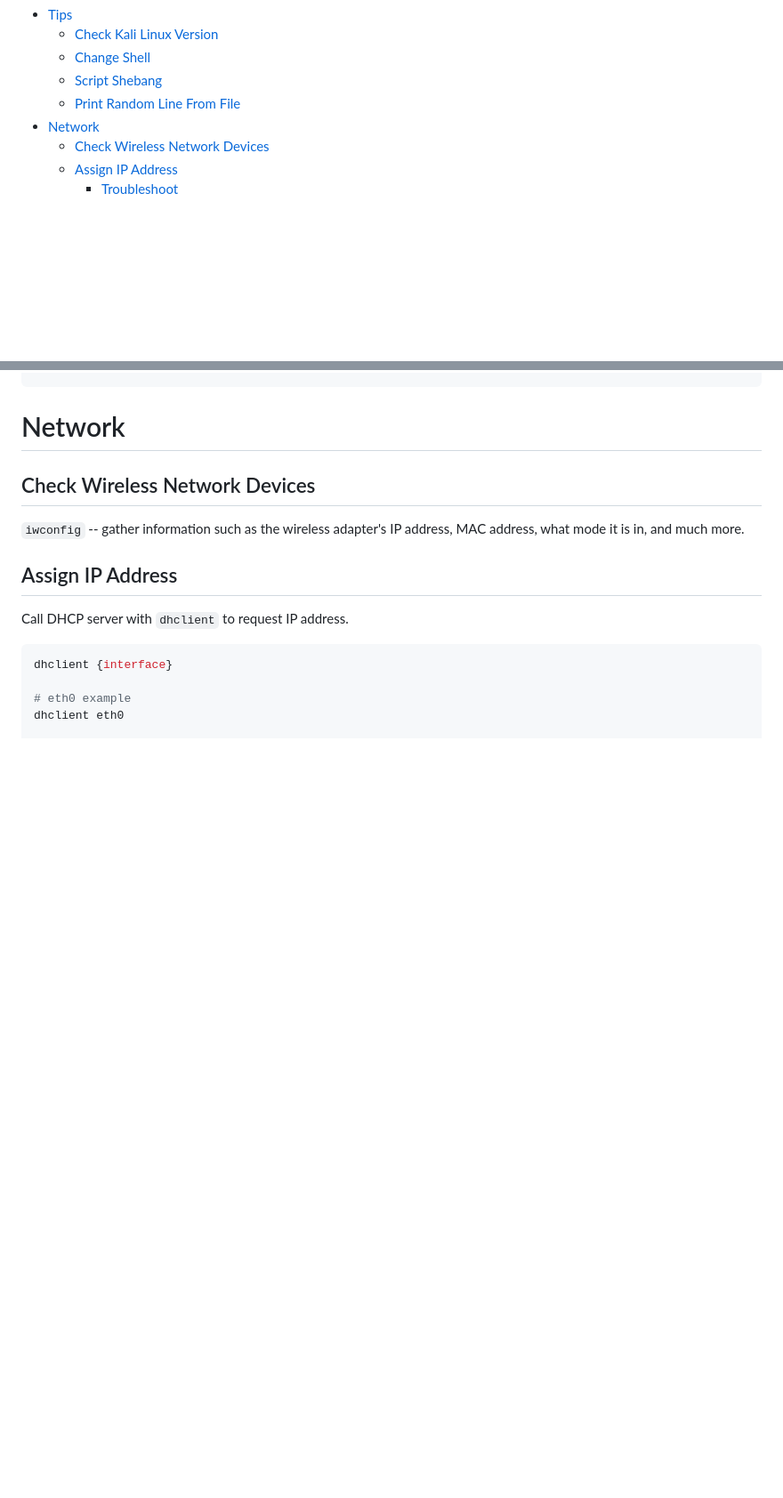
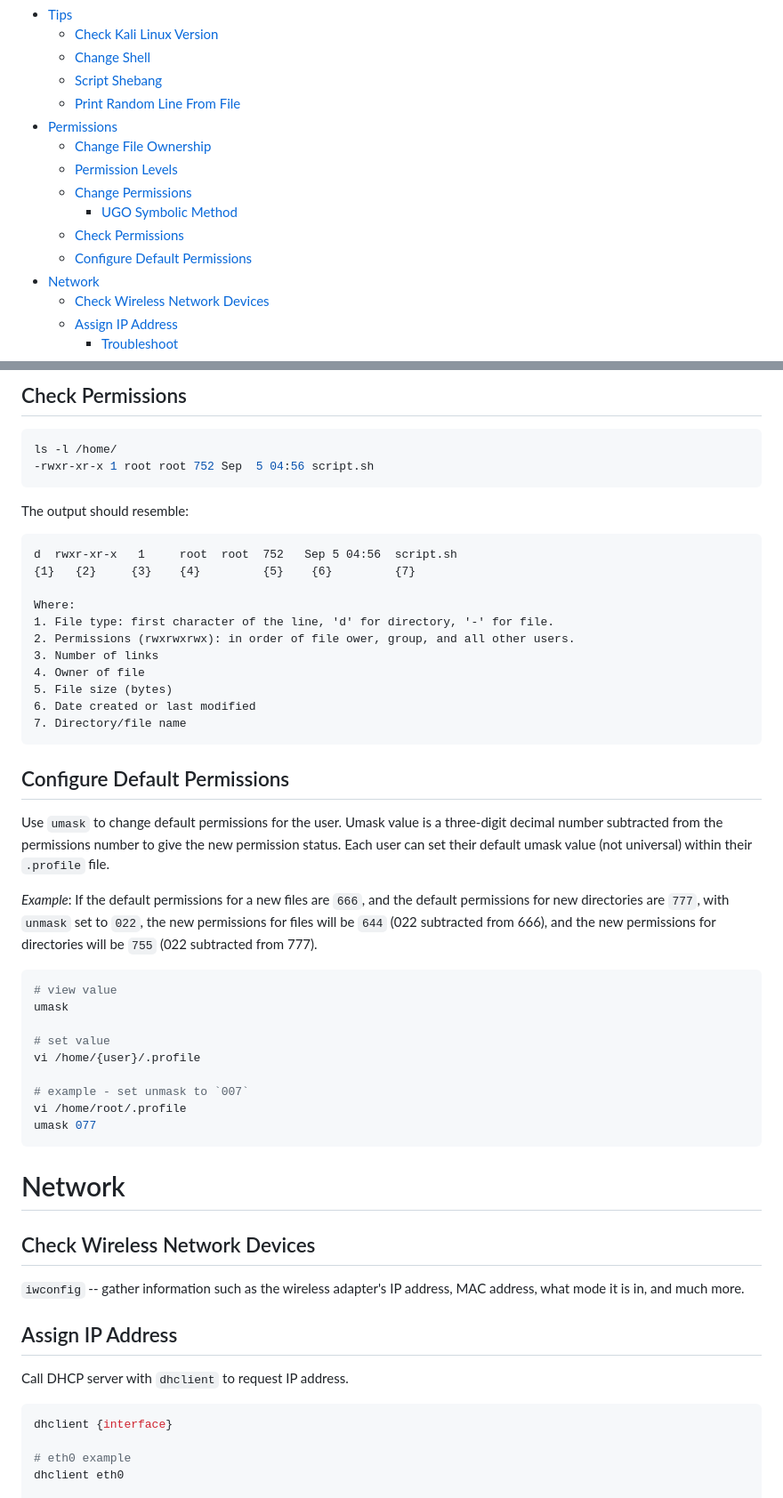
Before and after one commit to danielsantander/cyberdev, a Markdown page: kali-linux/readme.md, 2 parts joined by grey strips. Shown at 89% size. GitHub-like rendering; blank space fills up the shorter version.

Commit message:
add permission info to readme file

````diff
--- a/kali-linux/readme.md
+++ b/kali-linux/readme.md
@@ -4,6 +4,13 @@ Table of Contents
   - [Change Shell](#change-shell)
   - [Script Shebang](#script-shebang)
   - [Print Random Line From File](#print-random-line-from-file)
+- [Permissions](#permissions)
+  - [Change File Ownership](#change-file-ownership)
+  - [Permission Levels](#permission-levels)
+  - [Change Permissions](#change-permissions)
+    - [UGO Symbolic Method](#ugo-symbolic-method)
+  - [Check Permissions](#check-permissions)
+  - [Configure Default Permissions](#configure-default-permissions)
 - [Network](#network)
   - [Check Wireless Network Devices](#check-wireless-network-devices)
   - [Assign IP Address](#assign-ip-address)
@@ -62,3 +145,38 @@ $ shuf -n 1 {filename}
+## Check Permissions
+```shell
+ls -l /home/
+-rwxr-xr-x 1 root root 752 Sep  5 04:56 script.sh
+```
+The output should resemble:
+```txt
+d  rwxr-xr-x   1     root  root  752   Sep 5 04:56  script.sh
+{1}   {2}     {3}    {4}         {5}    {6}         {7}
+
+Where:
+1. File type: first character of the line, 'd' for directory, '-' for file.
+2. Permissions (rwxrwxrwx): in order of file ower, group, and all other users.
+3. Number of links
+4. Owner of file
+5. File size (bytes)
+6. Date created or last modified
+7. Directory/file name
+```
+
+## Configure Default Permissions
+Use `umask` to change default permissions for the user. Umask value is a three-digit decimal number subtracted from the permissions number to give the new permission status. Each user can set their default umask value (not universal) within their `.profile` file.
+
+*Example*: If the default permissions for a new files are `666`, and the default permissions for new directories are `777`, with `unmask` set to `022`, the new permissions for files will be `644` (022 subtracted from 666), and the new permissions for directories will be `755` (022 subtracted from 777).
+
+```shell
+# view value
+umask
+
+# set value
+vi /home/{user}/.profile
+
+# example - set unmask to `007`
+vi /home/root/.profile
+umask 077
 ```
 
 # Network
````
Also changed, not shown: other parts of kali-linux/readme.md (+76 -0 lines).
